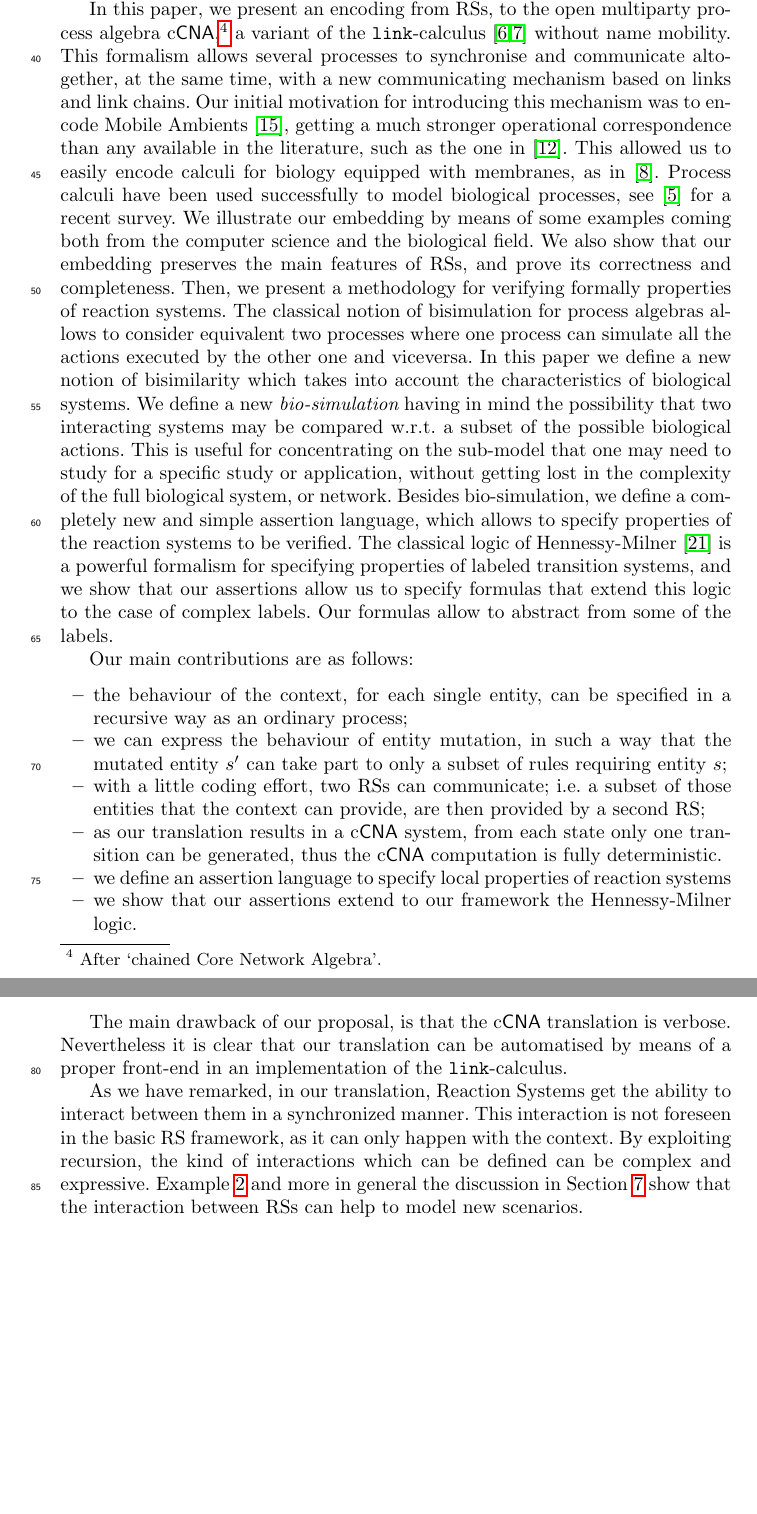
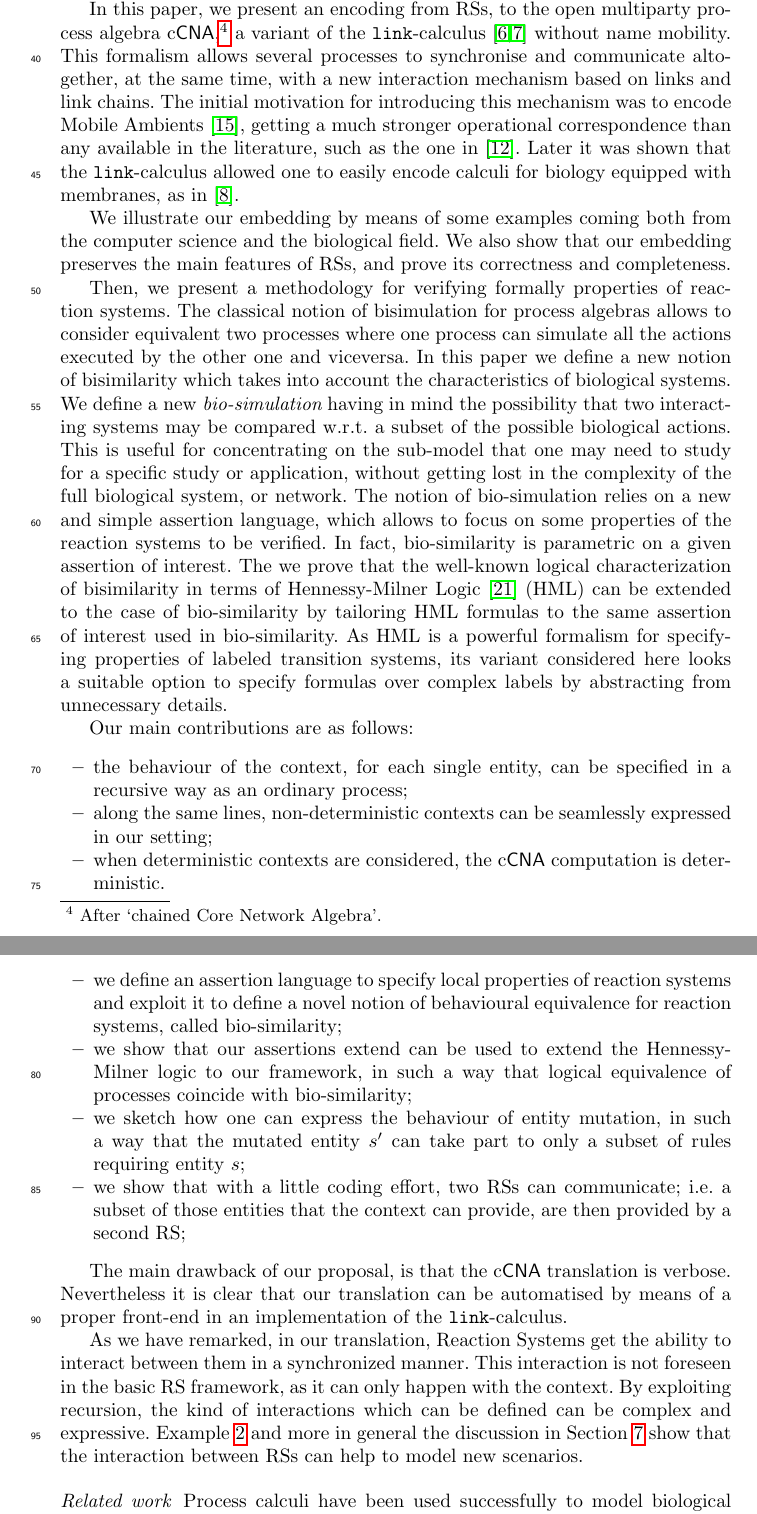
Before and after one commit to greenAsrai/RS2Link, a LaTeX thesis (main_RS2L_LNCS.tex, which reads 01-introduction.tex): two parts of pages 2 and 3 of 28, joined at a grey line, cut so that both start at the same text, the shorter picture padded with empty space. Compiled offline with pdfLaTeX.

Commit message:
Update 01-introduction.tex

```diff
--- a/01-introduction.tex
+++ b/01-introduction.tex
@@ -37,20 +37,20 @@ In this paper, we present an encoding from RSs,
 to the open multiparty process algebra c\CNA,\footnote{After `chained Core Network
 Algebra'.} a variant of the {\tt link}-calculus~\cite{BodeiBB12,BBB17} without name mobility.
 This formalism allows several processes to synchronise and
-communicate altogether, at the same time, with a new communicating
+communicate altogether, at the same time, with a new interaction
 mechanism based on links and link chains.
-Our initial motivation for introducing this mechanism was to encode
+The initial motivation for introducing this mechanism was to encode
 Mobile Ambients~\cite{CardelliG00}, getting a much stronger operational
 correspondence than any available in the literature, such as the one in~\cite{B16}.
- This allowed us to easily encode calculi for biology equipped with membranes, as in~\cite{BodeiBBC14}.
-Process calculi have been used successfully to model
-biological processes, see~\cite{BBDFH18} for a recent survey.
+Later it was shown that the {\tt link}-calculus allowed one to easily encode calculi for biology equipped with membranes, as in~\cite{BodeiBBC14}.
+
 We illustrate our embedding by means of some examples coming
 both from the computer science and the biological field.
 %and then we consider a more complex example, by modeling a RS
 %representing a regulatory network for \emph{lac} operon, presented in~\cite{CMMBM12}.
 We also show that our embedding preserves the main
 features of RSs, and prove its correctness and completeness.
+
 Then, we present a methodology for verifying formally
 properties of reaction systems. The classical notion of bisimulation for
 process algebras allows to consider equivalent two processes
@@ -62,13 +62,15 @@ the possibility that two interacting systems may be compared w.r.t.
 a subset of the possible biological actions. This is useful for concentrating
 on the sub-model that one may need to study for a specific study or application,
 without getting lost in the complexity of the full biological system, or network.
-Besides bio-simulation, we define a completely new and simple assertion language,
-which allows to specify properties of the reaction systems to be verified.
-The classical logic of Hennessy-Milner~\cite{HM80} is a powerful
+The notion of bio-simulation relies on a new and simple assertion language,
+which allows to focus on some properties of the reaction systems to be verified.
+In fact, bio-similarity is parametric on a given assertion of interest.
+The we prove that the well-known logical characterization of bisimilarity in terms of Hennessy-Milner Logic~\cite{HM80} (HML)
+can be extended to the case of bio-similarity by tailoring HML formulas to
+the same assertion of interest used in bio-similarity.  As HML is a powerful
 formalism for specifying properties of labeled transition systems,
-and we show that our assertions allow us to specify formulas
-that extend this logic to the case of complex labels.
-Our formulas allow to abstract from some of the labels.
+its variant considered here looks a suitable option to specify formulas
+over complex labels by abstracting from unnecessary details.
 
 Our main contributions are as follows:
 \begin{itemize}
@@ -77,20 +79,20 @@ entity,
 %\footnote{Entities that belong to the `domain' of a RS.}
 can be
 specified in a recursive way as an ordinary process;
-\item we can express the behaviour of entity mutation,
+\item along the same lines, non-deterministic contexts can be seamlessly expressed in our setting;
+\item when deterministic contexts are considered, the c\CNA \
+computation is deterministic.
+\item we define an assertion language to specify local properties of
+reaction systems and exploit it to define a novel notion of behavioural equivalence for reaction systems, called bio-similarity;
+\item we show that our assertions extend can be used to extend the Hennessy-Milner logic to our framework, in such a way that logical equivalence of processes coincide with bio-similarity;
+\item we sketch how one can express the behaviour of entity mutation,
 %change the behaviour of  each single entity $s$  in a
 %way that a mutation $s'$ can be expressed;
 in such a way that the mutated entity
 $s'$ can  take part to only a subset of rules requiring entity $s$;
-\item with a little coding effort, two RSs can
+\item we show that with a little coding effort, two RSs can
 communicate; i.e.  a subset of those entities that the context  can
 provide, are then provided by a second RS;
-\item as our translation results in  a  c\CNA \ system, from
-each state only one transition can be generated, thus the c\CNA \
-computation is fully deterministic.
-\item we define an assertion language to specify local properties of
-reaction systems
-\item we show that our assertions extend to our framework the Hennessy-Milner logic.
 \end{itemize}
 
 The main drawback of our proposal, is that the c\CNA \ translation is
@@ -107,7 +109,10 @@ defined can be complex and expressive.
 Example~\ref{ex:twoRS} and more in general the discussion in
 Section~\ref{sec:discussion} show that
 the interaction between RSs can help to model new scenarios.
+
 \paragraph{Related work}
+Process calculi have been used successfully to model
+biological processes, see~\cite{BBDFH18} for a recent survey.
 We are not aware of any inference rules for the RS; it seems not the case
 that a deterministic behaviour, as the one of the RS, once the initial state is
 fixed, could be defined by inference rules that classically are applied
```
